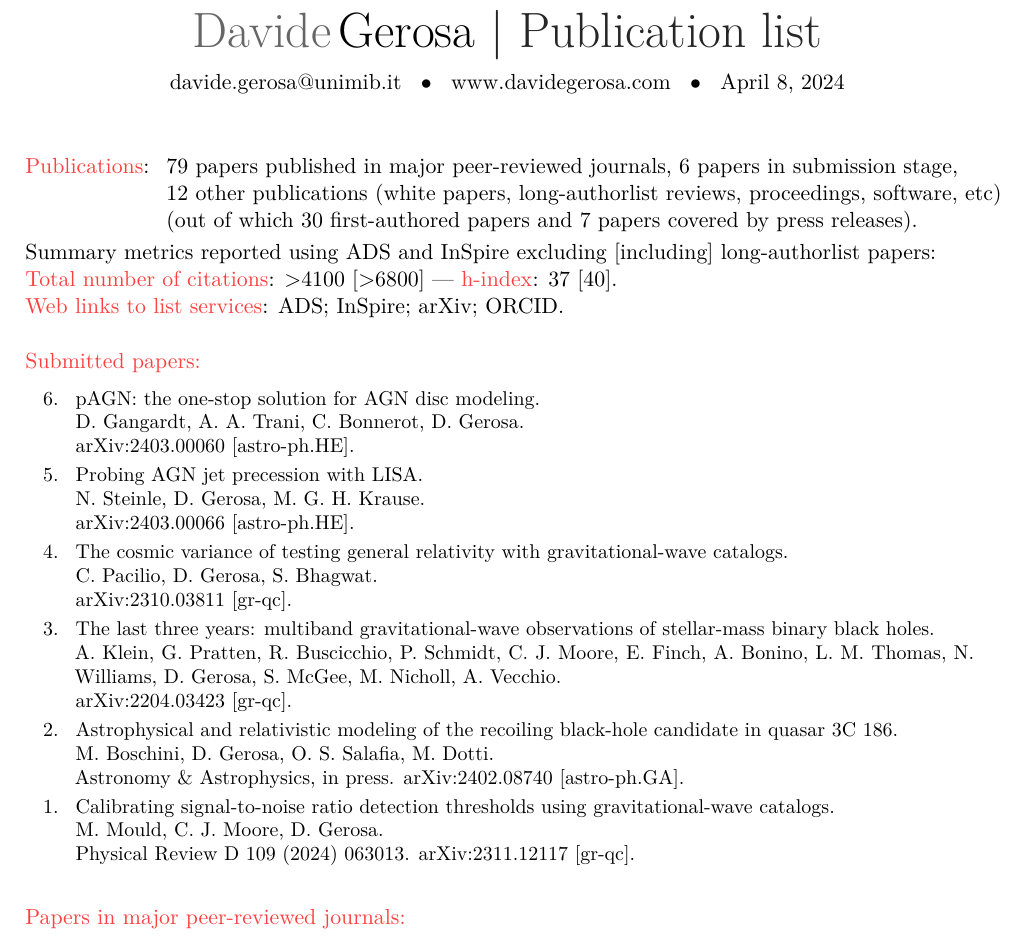
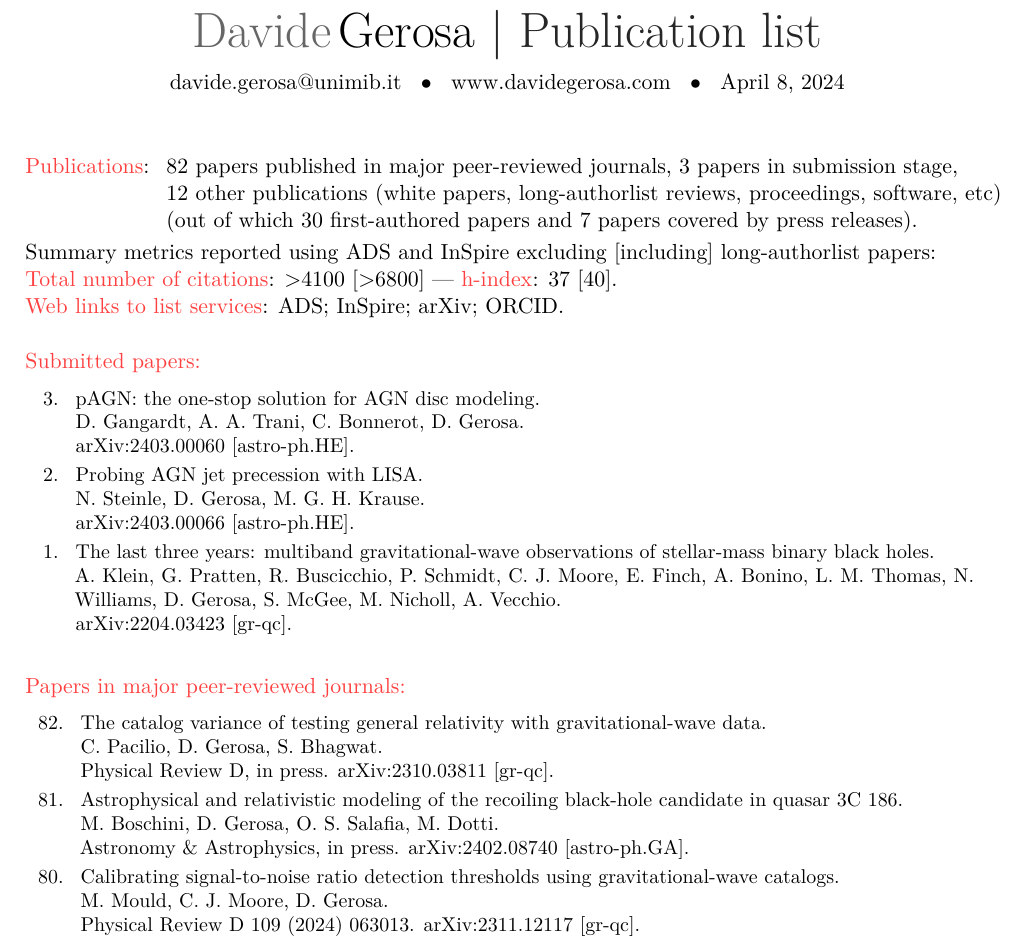
Before and after one commit to dgerosa/CV, a LaTeX CV (publist.tex, which reads metricspapers.tex, parsepapers.tex): part of page 1 of 7, cut so that both start at the same text. Compiled offline with XeLaTeX.

Commit message:
catalog variance

```diff
--- a/metricspapers.tex
+++ b/metricspapers.tex
@@ -1,7 +1,7 @@
 \cvitem{}{\begin{tabular}{rcl}
 \textcolor{mark_color}{\textbf{Publications}}: &\hspace{0.3cm} &
-\textbf{79} papers published in major peer-reviewed journals,
-\textbf{6} papers in submission stage,
+\textbf{82} papers published in major peer-reviewed journals,
+\textbf{3} papers in submission stage,
 \\ & &
 \textbf{12} other publications (white papers, long-authorlist reviews, proceedings, software, etc)
 \\ & &
--- a/parsepapers.tex
+++ b/parsepapers.tex
@@ -3,46 +3,25 @@
 
 \cvitem{}{\small\hspace{-1cm}\begin{longtable}{rp{0.3cm}p{15.8cm}}
 %
-\textbf{6.} & & \textit{pAGN: the one-stop solution for AGN disc modeling.}
+\textbf{3.} & & \textit{pAGN: the one-stop solution for AGN disc modeling.}
 \newline{}
 D. Gangardt, A. A. Trani, C. Bonnerot, \textbf{D. Gerosa}.
 \newline{}
 \href{https://arxiv.org/abs/2403.00060}{arXiv:2403.00060 [astro-ph.HE].}
 \vspace{0.09cm}\\
 %
-\textbf{5.} & & \textit{Probing AGN jet precession with LISA.}
+\textbf{2.} & & \textit{Probing AGN jet precession with LISA.}
 \newline{}
 N. Steinle, \textbf{D. Gerosa}, M. G. H. Krause.
 \newline{}
 \href{https://arxiv.org/abs/2403.00066}{arXiv:2403.00066 [astro-ph.HE].}
 \vspace{0.09cm}\\
 %
-\textbf{4.} & & \textit{The cosmic variance of testing general relativity with gravitational-wave catalogs.}
-\newline{}
-C. Pacilio, \textbf{D. Gerosa}, S. Bhagwat.
-\newline{}
-\href{https://arxiv.org/abs/2310.03811}{arXiv:2310.03811 [gr-qc].}
-\vspace{0.09cm}\\
-%
-\textbf{3.} & & \textit{The last three years: multiband gravitational-wave observations of stellar-mass binary black holes.}
+\textbf{1.} & & \textit{The last three years: multiband gravitational-wave observations of stellar-mass binary black holes.}
 \newline{}
 A. Klein, G. Pratten, R. Buscicchio, P. Schmidt, C. J. Moore, E. Finch, A. Bonino, L. M. Thomas, N. Williams, \textbf{D. Gerosa}, S. McGee, M. Nicholl, A. Vecchio.
 \newline{}
 \href{https://arxiv.org/abs/2204.03423}{arXiv:2204.03423 [gr-qc].}
-\vspace{0.09cm}\\
-%
-\textbf{2.} & & \textit{Astrophysical and relativistic modeling of the recoiling black-hole candidate in quasar 3C 186.}
-\newline{}
-M. Boschini, \textbf{D. Gerosa}, O. S. Salafia, M. Dotti.
-\newline{}
-{\aap, in press}. \href{https://arxiv.org/abs/2402.08740}{arXiv:2402.08740 [astro-ph.GA].}
-\vspace{0.09cm}\\
-%
-\textbf{1.} & & \textit{Calibrating signal-to-noise ratio detection thresholds using gravitational-wave catalogs.}
-\newline{}
-M. Mould, C. J. Moore, \textbf{D. Gerosa}.
-\newline{}
-\href{https://journals.aps.org/prd/abstract/10.1103/PhysRevD.109.063013}{\prd 109 (2024) 063013}. \href{https://arxiv.org/abs/2311.12117}{arXiv:2311.12117 [gr-qc].}
 \vspace{0.09cm}\\
 %
 \end{longtable} }
@@ -50,3 +29,9 @@ M. Mould, C. J. Moore, \textbf{D. Gerosa}.
 \vspace{-0.5cm}
 
 \cvitem{}{\small\hspace{-1cm}\begin{longtable}{rp{0.3cm}p{15.8cm}}
+%
+\textbf{82.} & & \textit{The catalog variance of testing general relativity with gravitational-wave data.}
+\newline{}
+C. Pacilio, \textbf{D. Gerosa}, S. Bhagwat.
+\newline{}
+{\prd, in press}. \href{https://arxiv.org/abs/2310.03811}{arXiv:2310.03811 [gr-qc].}
```
Also changed, not shown: parsepapers.tex (15 more changed lines), 1 other file.
